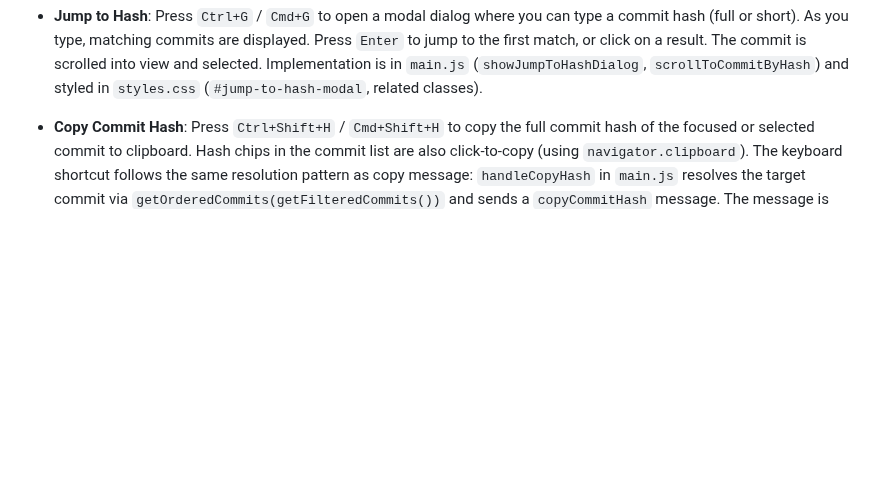
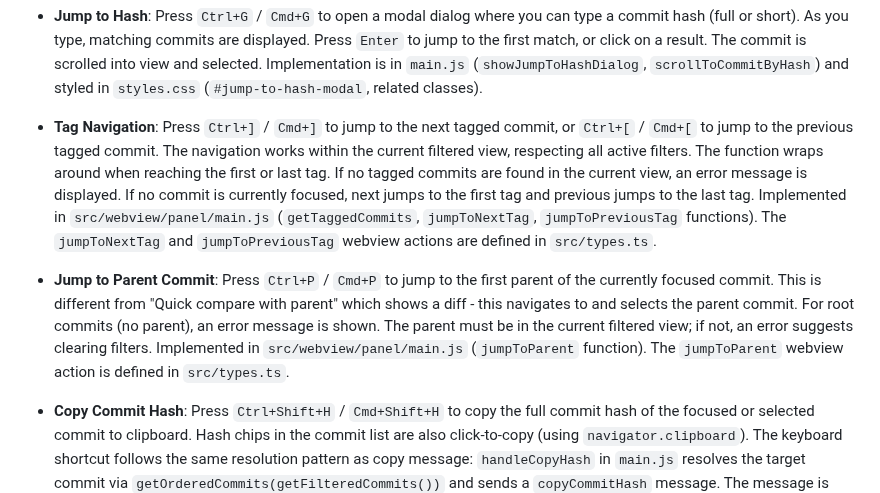
Before and after one commit to vitalivu992/vscode-git-history, a Markdown page: CLAUDE.md, the part around the change. GitHub-like rendering; blank space fills up the shorter version.

```diff
--- a/CLAUDE.md
+++ b/CLAUDE.md
@@ -162,6 +162,10 @@ The extension detects and displays the current git branch in the history panel:
 - **Graph Toggle**: A toggle button ("Graph") in the toolbar controls visibility of the commit graph column. The graph is shown by default. Toggling hides/shows the SVG graph column in the commit list. Also toggled via `Ctrl+Alt+T` / `Cmd+Alt+T`. Active state (graph visible) is indicated by highlighted button styling (`.graph-toggle-btn.active`). The `showGraph` state is persisted in `UserSettings` across sessions via `saveSettings`. The graph is automatically hidden when sort mode is author-based (sortMode ≥ 2) regardless of the toggle state. The initial value comes from `UserSettings.showGraph`, falling back to the `gitHistory.showGraph` VS Code configuration. Implementation spans `main.js` (`handleToggleGraph()` function, init handler), `webviewProvider.ts` (passes showGraph from userSettings in init message), and `styles.css` (`.graph-toggle-btn` styling).
 
 - **Jump to Hash**: Press `Ctrl+G` / `Cmd+G` to open a modal dialog where you can type a commit hash (full or short). As you type, matching commits are displayed. Press `Enter` to jump to the first match, or click on a result. The commit is scrolled into view and selected. Implementation is in `main.js` (`showJumpToHashDialog`, `scrollToCommitByHash`) and styled in `styles.css` (`#jump-to-hash-modal`, related classes).
+
+- **Tag Navigation**: Press `Ctrl+]` / `Cmd+]` to jump to the next tagged commit, or `Ctrl+[` / `Cmd+[` to jump to the previous tagged commit. The navigation works within the current filtered view, respecting all active filters. The function wraps around when reaching the first or last tag. If no tagged commits are found in the current view, an error message is displayed. If no commit is currently focused, next jumps to the first tag and previous jumps to the last tag. Implemented in `src/webview/panel/main.js` (`getTaggedCommits`, `jumpToNextTag`, `jumpToPreviousTag` functions). The `jumpToNextTag` and `jumpToPreviousTag` webview actions are defined in `src/types.ts`.
+
+- **Jump to Parent Commit**: Press `Ctrl+P` / `Cmd+P` to jump to the first parent of the currently focused commit. This is different from "Quick compare with parent" which shows a diff - this navigates to and selects the parent commit. For root commits (no parent), an error message is shown. The parent must be in the current filtered view; if not, an error suggests clearing filters. Implemented in `src/webview/panel/main.js` (`jumpToParent` function). The `jumpToParent` webview action is defined in `src/types.ts`.
 
 - **Copy Commit Hash**: Press `Ctrl+Shift+H` / `Cmd+Shift+H` to copy the full commit hash of the focused or selected commit to clipboard. Hash chips in the commit list are also click-to-copy (using `navigator.clipboard`). The keyboard shortcut follows the same resolution pattern as copy message: `handleCopyHash` in `main.js` resolves the target commit via `getOrderedCommits(getFilteredCommits())` and sends a `copyCommitHash` message. The message is handled by `handleCopyCommitHash` in `messageHandler.ts` which writes `commit.hash` to `vscode.env.clipboard` and shows a confirmation with the short hash. The `copyCommitHash` message type is defined in `src/types.ts`.
 
```
Also changed, not shown: README.md (+10 -0 lines).
